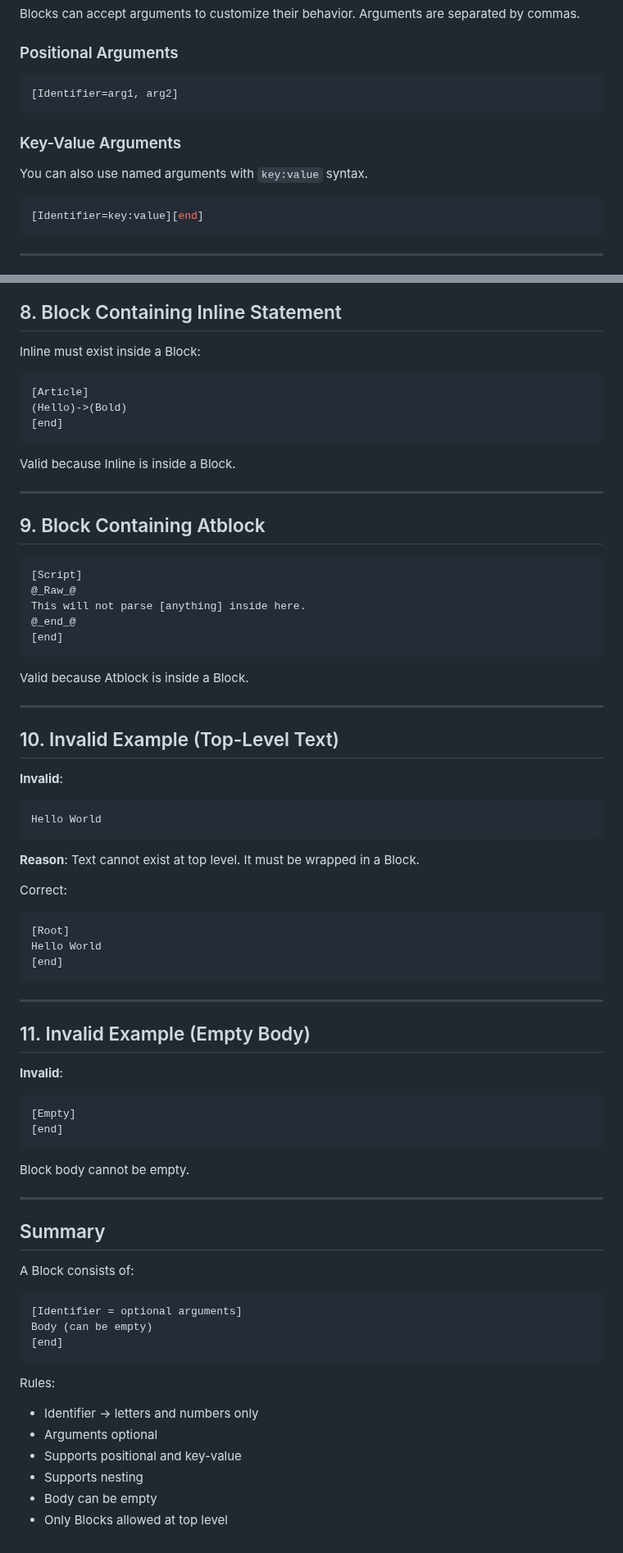
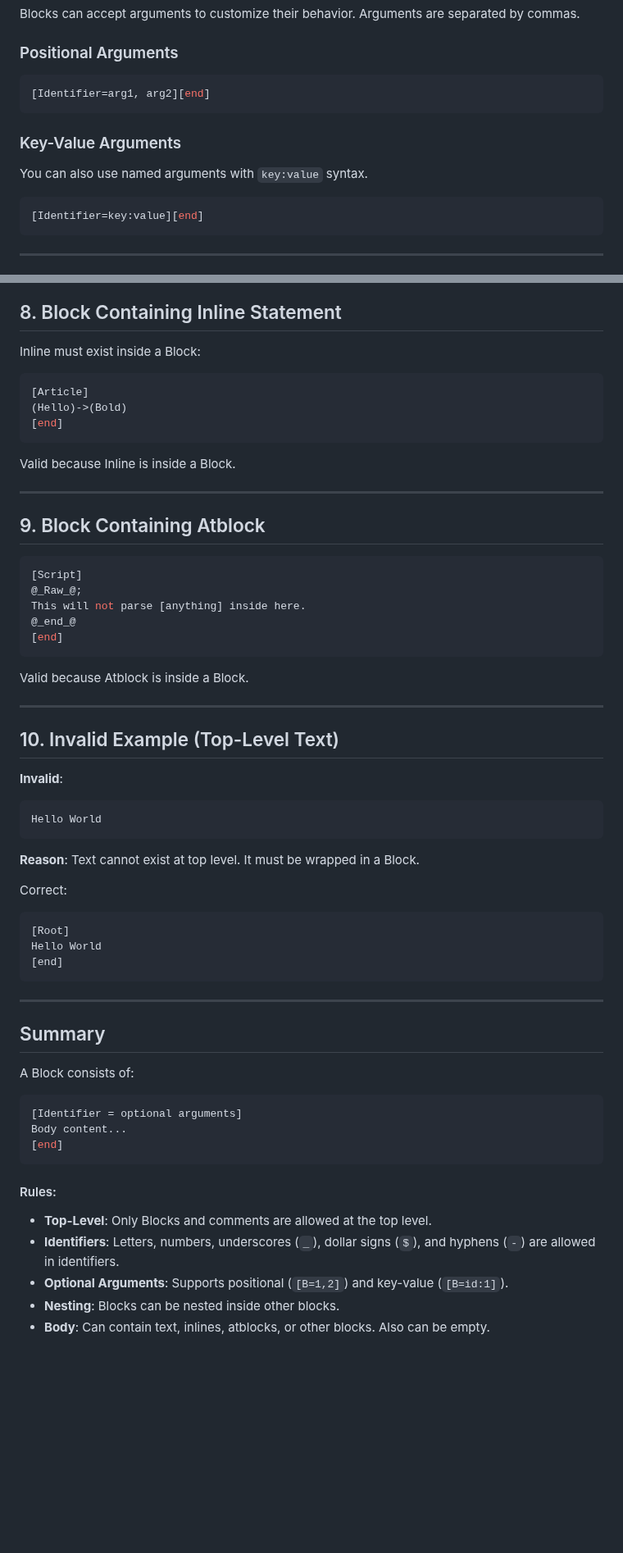
Before and after one commit to Adam-Elmi/SomMark, a Markdown page: docs/04.block.md, 2 parts joined by grey strips. Shown at 82% size. GitHub-like rendering; blank space fills up the shorter version.

Commit message:
Update docs/04.block.md: updated 04.block.md for v3 release

````diff
--- a/docs/04.block.md
+++ b/docs/04.block.md
@@ -23,13 +23,13 @@ Valid SomMark content...
 Blocks can accept arguments to customize their behavior. Arguments are separated by commas.
 
 ### Positional Arguments
-```ini
-[Identifier=arg1, arg2]
+```lua
+[Identifier=arg1, arg2][end]
 ```
 
 ### Key-Value Arguments
 You can also use named arguments with `key:value` syntax.
-```ini
+```lua
 [Identifier=key:value][end]
 ```
 
@@ -168,7 +168,7 @@ The outer `Layout` contains two child Blocks.
 
 Inline must exist inside a Block:
 
-```
+```lua
 [Article]
 (Hello)->(Bold)
 [end]
@@ -180,9 +180,9 @@ Valid because Inline is inside a Block.
 
 ## 9. Block Containing Atblock
 
-```
+```ini
 [Script]
-@_Raw_@
+@_Raw_@;
 This will not parse [anything] inside here.
 @_end_@
 [end]
@@ -196,7 +196,7 @@ Valid because Atblock is inside a Block.
 
 **Invalid**:
 
-```
+```ini
 Hello World
 ```
 
@@ -205,7 +205,7 @@ Text cannot exist at top level. It must be wrapped in a Block.
 
 Correct:
 
-```
+```init
 [Root]
 Hello World
 [end]
@@ -213,34 +213,19 @@ Hello World
 
 ---
 
-## 11. Invalid Example (Empty Body)
-
-**Invalid**:
-
-```
-[Empty]
-[end]
-```
-
-Block body cannot be empty.
-
----
-
 ## Summary
 
 A Block consists of:
 
-```
+```ini
 [Identifier = optional arguments]
-Body (can be empty)
+Body content...
 [end]
 ```
 
-Rules:
-
-* Identifier → letters and numbers only
-* Arguments optional
-* Supports positional and key-value
-* Supports nesting
-* Body can be empty
-* Only Blocks allowed at top level
+#### Rules:
+* **Top-Level**: Only Blocks and comments are allowed at the top level.
+* **Identifiers**: Letters, numbers, underscores (`_`), dollar signs (`$`), and hyphens (`-`) are allowed in identifiers.
+* **Optional Arguments**: Supports positional (`[B=1,2]`) and key-value (`[B=id:1]`).
+* **Nesting**: Blocks can be nested inside other blocks.
+* **Body**: Can contain text, inlines, atblocks, or other blocks. Also can be empty.
````
Also changed, not shown: other parts of docs/04.block.md (+7 -7 lines).
